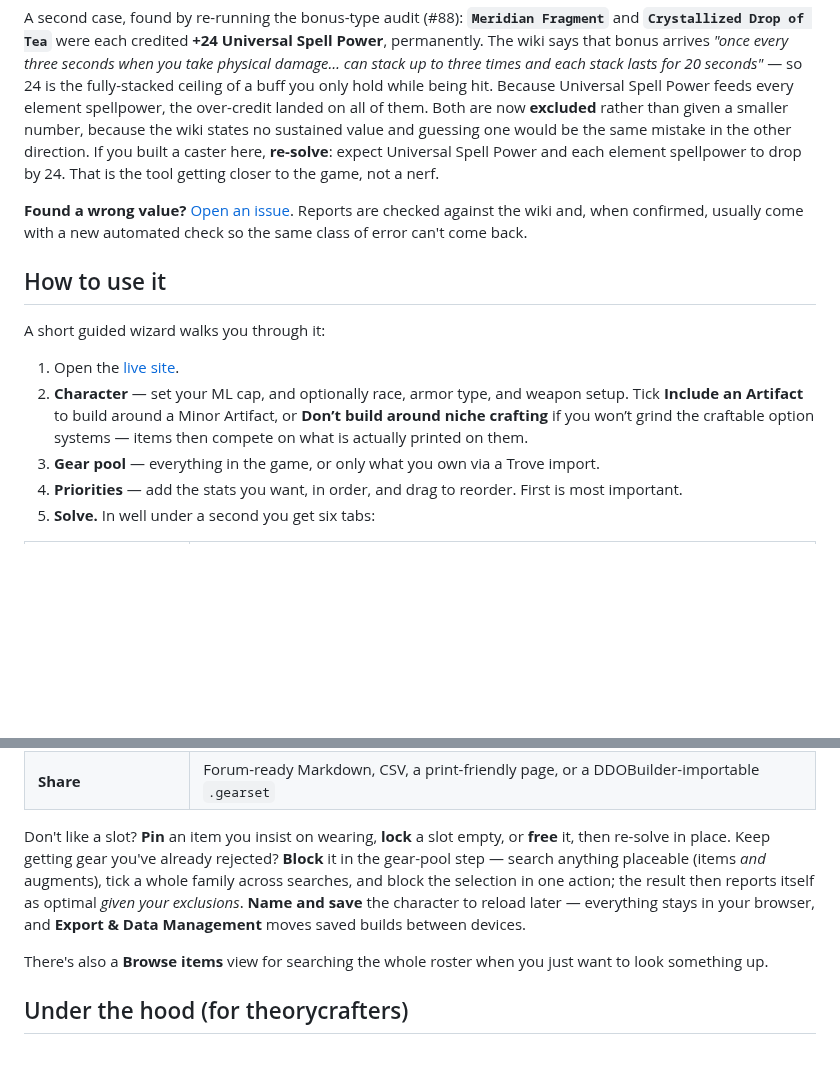
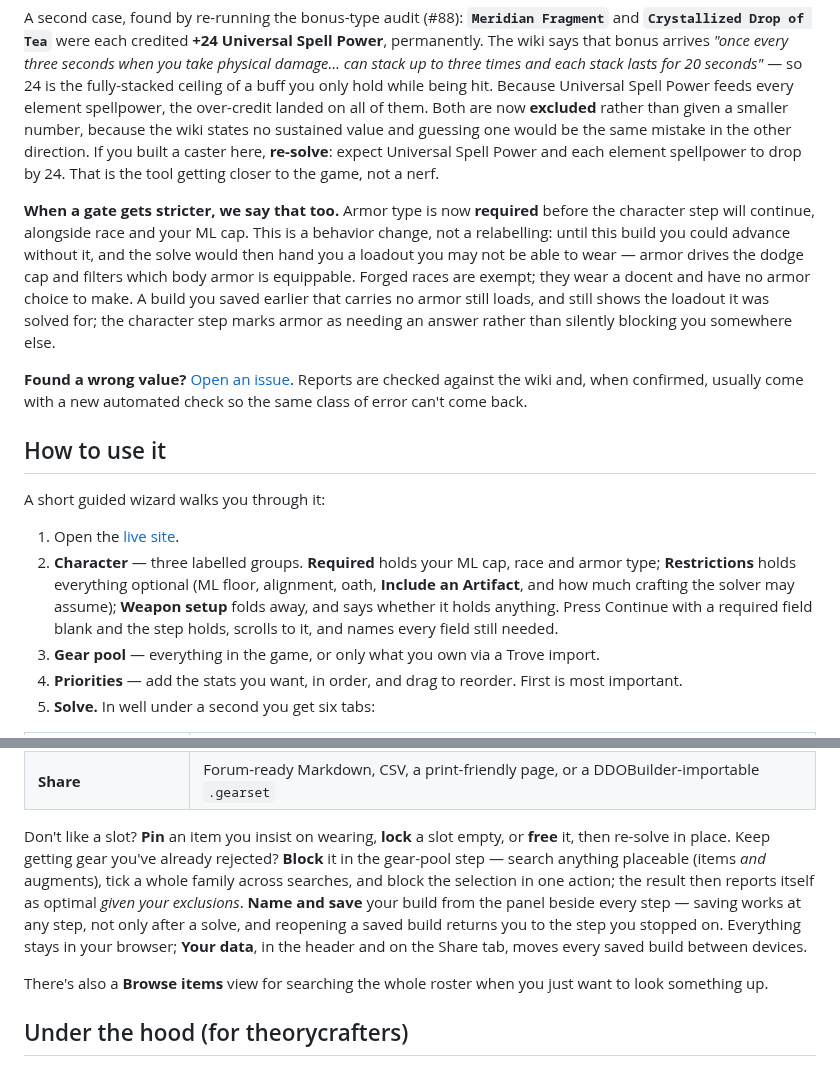
Before and after one commit to eddiefiggie/ddo-loadout-optimizer, a Markdown page: README.md, 2 parts joined by grey strips. Rendered like a GitHub page; blank space fills up the shorter version.

Commit message:
docs(readme): state KD6's gate change as a behavior change, and the new flow (#428)
Armor joining the required set is called out beside the Parrying and Universal
Spell Power corrections — the section for changes that make the tool stricter
than the player last saw it — with the Forged exemption and what happens to a
build saved before the gate.

The usage walkthrough now describes the three labelled groups, saving from the
rail at any step, and Your data as backup's new home.

```diff
--- a/README.md
+++ b/README.md
@@ -73,6 +73,8 @@ Gear tools are easy to build and hard to trust, so this one is deliberately para
 
 A second case, found by re-running the bonus-type audit (#88): **`Meridian Fragment`** and **`Crystallized Drop of Tea`** were each credited **+24 Universal Spell Power**, permanently. The wiki says that bonus arrives *"once every three seconds when you take physical damage… can stack up to three times and each stack lasts for 20 seconds"* — so 24 is the fully-stacked ceiling of a buff you only hold while being hit. Because Universal Spell Power feeds every element spellpower, the over-credit landed on all of them. Both are now **excluded** rather than given a smaller number, because the wiki states no sustained value and guessing one would be the same mistake in the other direction. If you built a caster here, **re-solve**: expect Universal Spell Power and each element spellpower to drop by 24. That is the tool getting closer to the game, not a nerf.
 
+**When a gate gets stricter, we say that too.** Armor type is now **required** before the character step will continue, alongside race and your ML cap. This is a behavior change, not a relabelling: until this build you could advance without it, and the solve would then hand you a loadout you may not be able to wear — armor drives the dodge cap and filters which body armor is equippable. Forged races are exempt; they wear a docent and have no armor choice to make. A build you saved earlier that carries no armor still loads, and still shows the loadout it was solved for; the character step marks armor as needing an answer rather than silently blocking you somewhere else.
+
 **Found a wrong value?** [Open an issue](https://github.com/eddiefiggie/ddo-loadout-optimizer/issues). Reports are checked against the wiki and, when confirmed, usually come with a new automated check so the same class of error can't come back.
 
 ## How to use it
@@ -80,7 +82,7 @@ A second case, found by re-running the bonus-type audit (#88): **`Meridian Fragm
 A short guided wizard walks you through it:
 
 1. Open the [live site](https://eddiefiggie.github.io/ddo-loadout-optimizer/).
-2. **Character** — set your ML cap, and optionally race, armor type, and weapon setup. Tick **Include an Artifact** to build around a Minor Artifact, or **Don’t build around niche crafting** if you won’t grind the craftable option systems — items then compete on what is actually printed on them.
+2. **Character** — three labelled groups. **Required** holds your ML cap, race and armor type; **Restrictions** holds everything optional (ML floor, alignment, oath, **Include an Artifact**, and how much crafting the solver may assume); **Weapon setup** folds away, and says whether it holds anything. Press Continue with a required field blank and the step holds, scrolls to it, and names every field still needed.
 3. **Gear pool** — everything in the game, or only what you own via a Trove import.
 4. **Priorities** — add the stats you want, in order, and drag to reorder. First is most important.
 5. **Solve.** In well under a second you get six tabs:
@@ -94,7 +96,7 @@ A short guided wizard walks you through it:
 | **Alternatives** | Near-optimal trade-offs — complete a different set, free a slot, fewer crafting steps |
 | **Share** | Forum-ready Markdown, CSV, a print-friendly page, or a DDOBuilder-importable `.gearset` |
 
-Don't like a slot? **Pin** an item you insist on wearing, **lock** a slot empty, or **free** it, then re-solve in place. Keep getting gear you've already rejected? **Block** it in the gear-pool step — search anything placeable (items *and* augments), tick a whole family across searches, and block the selection in one action; the result then reports itself as optimal *given your exclusions*. **Name and save** the character to reload later — everything stays in your browser, and **Export & Data Management** moves saved builds between devices.
+Don't like a slot? **Pin** an item you insist on wearing, **lock** a slot empty, or **free** it, then re-solve in place. Keep getting gear you've already rejected? **Block** it in the gear-pool step — search anything placeable (items *and* augments), tick a whole family across searches, and block the selection in one action; the result then reports itself as optimal *given your exclusions*. **Name and save** your build from the panel beside every step — saving works at any step, not only after a solve, and reopening a saved build returns you to the step you stopped on. Everything stays in your browser; **Your data**, in the header and on the Share tab, moves every saved build between devices.
 
 There's also a **Browse items** view for searching the whole roster when you just want to look something up.
 
```
